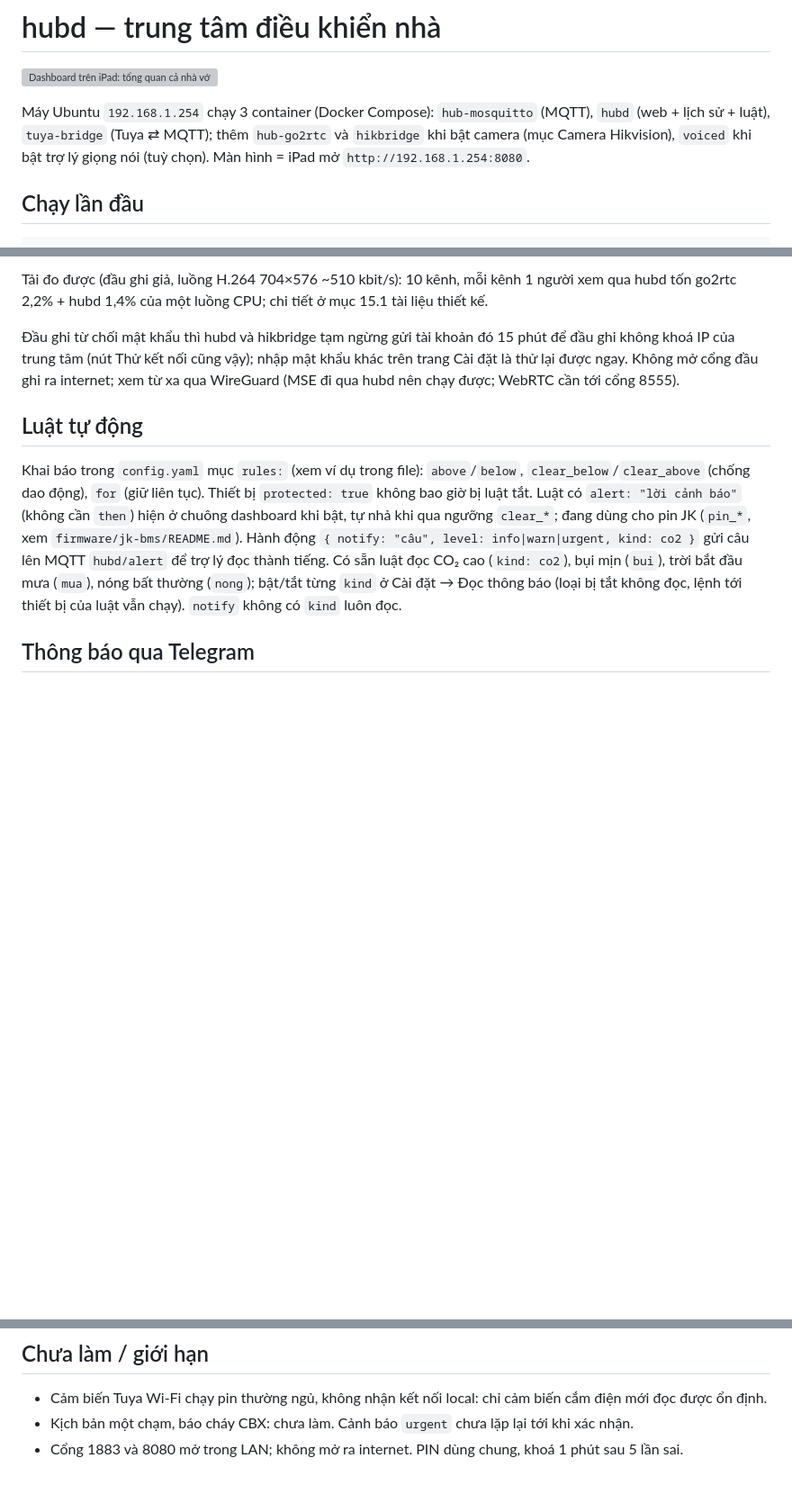
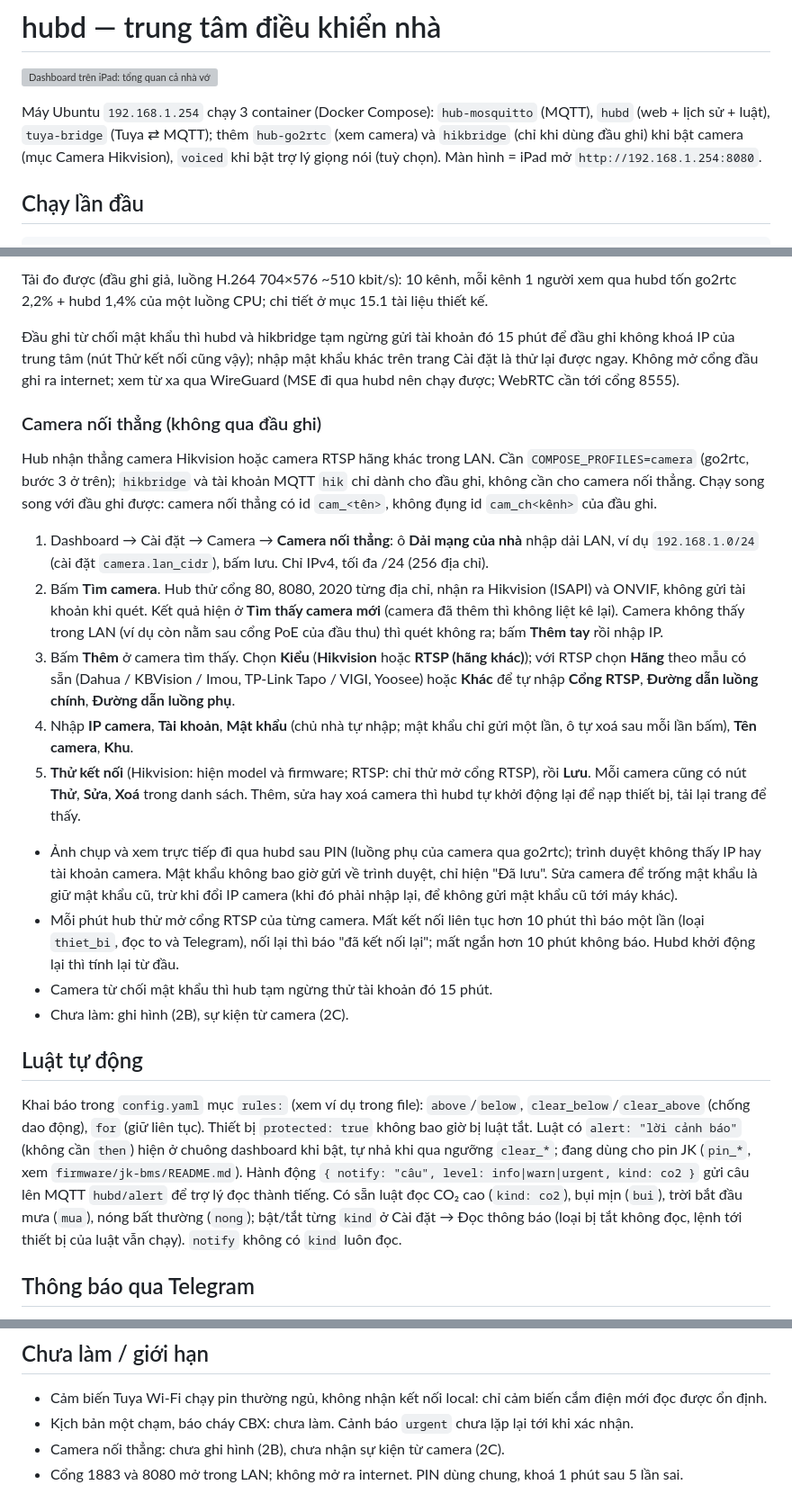
Before and after one commit to tranbinhcse/smarthome, a Markdown page: README.md, 3 parts joined by grey strips. Shown at 90% size. GitHub-like rendering; blank space fills up the shorter version; grey boxes are pictures that could not be loaded.

Commit message:
docs(camera): add directly connected cameras

```diff
--- a/README.md
+++ b/README.md
@@ -2,7 +2,7 @@
 
 ![Dashboard trên iPad: tổng quan cả nhà với ngữ cảnh, điều hoà, chiếu sáng, không khí, camera, an ninh (dữ liệu mẫu)](docs/images/tong-quan.webp)
 
-Máy Ubuntu `192.168.1.254` chạy 3 container (Docker Compose): `hub-mosquitto` (MQTT), `hubd` (web + lịch sử + luật), `tuya-bridge` (Tuya ⇄ MQTT); thêm `hub-go2rtc` và `hikbridge` khi bật camera (mục Camera Hikvision), `voiced` khi bật trợ lý giọng nói (tuỳ chọn). Màn hình = iPad mở `http://192.168.1.254:8080`.
+Máy Ubuntu `192.168.1.254` chạy 3 container (Docker Compose): `hub-mosquitto` (MQTT), `hubd` (web + lịch sử + luật), `tuya-bridge` (Tuya ⇄ MQTT); thêm `hub-go2rtc` (xem camera) và `hikbridge` (chỉ khi dùng đầu ghi) khi bật camera (mục Camera Hikvision), `voiced` khi bật trợ lý giọng nói (tuỳ chọn). Màn hình = iPad mở `http://192.168.1.254:8080`.
 
 ## Chạy lần đầu
 
@@ -98,6 +98,22 @@ Theo mô tả của cộng đồng (chưa kiểm với đầu ghi của nhà),
 Tải đo được (đầu ghi giả, luồng H.264 704×576 ~510 kbit/s): 10 kênh, mỗi kênh 1 người xem qua hubd tốn go2rtc 2,2% + hubd 1,4% của một luồng CPU; chi tiết ở mục 15.1 tài liệu thiết kế.
 
 Đầu ghi từ chối mật khẩu thì hubd và hikbridge tạm ngừng gửi tài khoản đó 15 phút để đầu ghi không khoá IP của trung tâm (nút Thử kết nối cũng vậy); nhập mật khẩu khác trên trang Cài đặt là thử lại được ngay. Không mở cổng đầu ghi ra internet; xem từ xa qua WireGuard (MSE đi qua hubd nên chạy được; WebRTC cần tới cổng 8555).
+
+### Camera nối thẳng (không qua đầu ghi)
+
+Hub nhận thẳng camera Hikvision hoặc camera RTSP hãng khác trong LAN. Cần `COMPOSE_PROFILES=camera` (go2rtc, bước 3 ở trên); `hikbridge` và tài khoản MQTT `hik` chỉ dành cho đầu ghi, không cần cho camera nối thẳng. Chạy song song với đầu ghi được: camera nối thẳng có id `cam_<tên>`, không đụng id `cam_ch<kênh>` của đầu ghi.
+
+1. Dashboard → Cài đặt → Camera → **Camera nối thẳng**: ô **Dải mạng của nhà** nhập dải LAN, ví dụ `192.168.1.0/24` (cài đặt `camera.lan_cidr`), bấm lưu. Chỉ IPv4, tối đa /24 (256 địa chỉ).
+2. Bấm **Tìm camera**. Hub thử cổng 80, 8080, 2020 từng địa chỉ, nhận ra Hikvision (ISAPI) và ONVIF, không gửi tài khoản khi quét. Kết quả hiện ở **Tìm thấy camera mới** (camera đã thêm thì không liệt kê lại). Camera không thấy trong LAN (ví dụ còn nằm sau cổng PoE của đầu thu) thì quét không ra; bấm **Thêm tay** rồi nhập IP.
+3. Bấm **Thêm** ở camera tìm thấy. Chọn **Kiểu** (**Hikvision** hoặc **RTSP (hãng khác)**); với RTSP chọn **Hãng** theo mẫu có sẵn (Dahua / KBVision / Imou, TP-Link Tapo / VIGI, Yoosee) hoặc **Khác** để tự nhập **Cổng RTSP**, **Đường dẫn luồng chính**, **Đường dẫn luồng phụ**.
+4. Nhập **IP camera**, **Tài khoản**, **Mật khẩu** (chủ nhà tự nhập; mật khẩu chỉ gửi một lần, ô tự xoá sau mỗi lần bấm), **Tên camera**, **Khu**.
+5. **Thử kết nối** (Hikvision: hiện model và firmware; RTSP: chỉ thử mở cổng RTSP), rồi **Lưu**. Mỗi camera cũng có nút **Thử**, **Sửa**, **Xoá** trong danh sách. Thêm, sửa hay xoá camera thì hubd tự khởi động lại để nạp thiết bị, tải lại trang để thấy.
+
+- Ảnh chụp và xem trực tiếp đi qua hubd sau PIN (luồng phụ của camera qua go2rtc); trình duyệt không thấy IP hay tài khoản camera. Mật khẩu không bao giờ gửi về trình duyệt, chỉ hiện "Đã lưu". Sửa camera để trống mật khẩu là giữ mật khẩu cũ, trừ khi đổi IP camera (khi đó phải nhập lại, để không gửi mật khẩu cũ tới máy khác).
+- Mỗi phút hub thử mở cổng RTSP của từng camera. Mất kết nối liên tục hơn 10 phút thì báo một lần (loại `thiet_bi`, đọc to và Telegram), nối lại thì báo "đã kết nối lại"; mất ngắn hơn 10 phút không báo. Hubd khởi động lại thì tính lại từ đầu.
+- Camera từ chối mật khẩu thì hub tạm ngừng thử tài khoản đó 15 phút.
+- Chưa làm: ghi hình (2B), sự kiện từ camera (2C).
+
 
 ## Luật tự động
 
@@ -272,4 +288,5 @@ Inverter (Deye, LuxPower, Lumentree) đọc qua RS485 bằng node ESPHome: xem [
 
 - Cảm biến Tuya Wi-Fi chạy pin thường ngủ, không nhận kết nối local: chỉ cảm biến cắm điện mới đọc được ổn định.
 - Kịch bản một chạm, báo cháy CBX: chưa làm. Cảnh báo `urgent` chưa lặp lại tới khi xác nhận.
+- Camera nối thẳng: chưa ghi hình (2B), chưa nhận sự kiện từ camera (2C).
 - Cổng 1883 và 8080 mở trong LAN; không mở ra internet. PIN dùng chung, khoá 1 phút sau 5 lần sai.
```
Also changed, not shown: docs/2026-10-26-trung-tam-dieu-khien-nha-design.md (+2 -0 lines).
